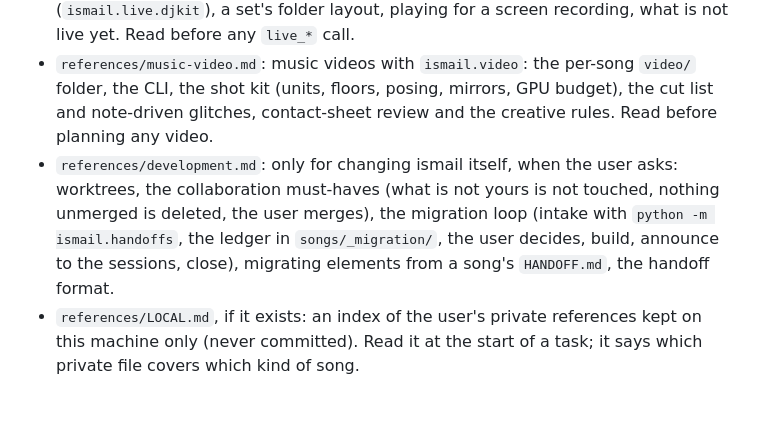
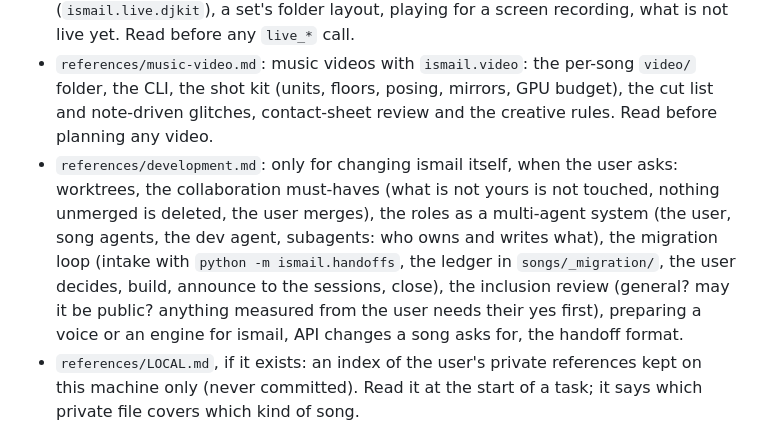
Before and after one commit to eddiehavila/ismail, a Markdown page: skills/ismail/SKILL.md, the part around the change. Rendered like a GitHub page; blank space fills up the shorter version.

```diff
--- a/skills/ismail/SKILL.md
+++ b/skills/ismail/SKILL.md
@@ -105,7 +105,7 @@ Registers must not collide: at most one part per octave band doing sustained wor
 - `references/recreate.md`: matching a reference recording: grid and alignment, separation, consensus transcription, comparisons, what the scores mean, and the traps that make a draft score better while sounding worse. Read whenever a reference track is involved.
 - `references/live.md`: playing live with the live engine: the Set Sheet and arc, queueing a whole arc in one batch, sweeps with ramps, listening and recording while it plays, decks (load a song, prepare it cued, transition), running a long set as a DJ loop (read the audience, small edits, a runway before every question, energy builds and drops, metric modulation for style changes), phrase voices for performers, runway before slow jobs, reading the audience (contrast over time, dynamics from effects, derived melodies), your latency, the pre-flight, the DJ kit (`ismail.live.djkit`), a set's folder layout, playing for a screen recording, what is not live yet. Read before any `live_*` call.
 - `references/music-video.md`: music videos with `ismail.video`: the per-song `video/` folder, the CLI, the shot kit (units, floors, posing, mirrors, GPU budget), the cut list and note-driven glitches, contact-sheet review and the creative rules. Read before planning any video.
-- `references/development.md`: only for changing ismail itself, when the user asks: worktrees, the collaboration must-haves (what is not yours is not touched, nothing unmerged is deleted, the user merges), the migration loop (intake with `python -m ismail.handoffs`, the ledger in `songs/_migration/`, the user decides, build, announce to the sessions, close), migrating elements from a song's `HANDOFF.md`, the handoff format.
+- `references/development.md`: only for changing ismail itself, when the user asks: worktrees, the collaboration must-haves (what is not yours is not touched, nothing unmerged is deleted, the user merges), the roles as a multi-agent system (the user, song agents, the dev agent, subagents: who owns and writes what), the migration loop (intake with `python -m ismail.handoffs`, the ledger in `songs/_migration/`, the user decides, build, announce to the sessions, close), the inclusion review (general? may it be public? anything measured from the user needs their yes first), preparing a voice or an engine for ismail, API changes a song asks for, the handoff format.
 - `references/LOCAL.md`, if it exists: an index of the user's private references kept on this machine only (never committed). Read it at the start of a task; it says which private file covers which kind of song.
 
 ## Non-negotiables
```
Also changed, not shown: CHANGELOG.md (+11 -0 lines), 1 other file.
